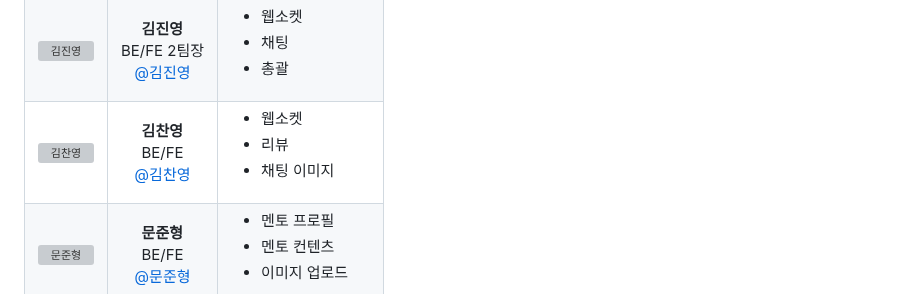
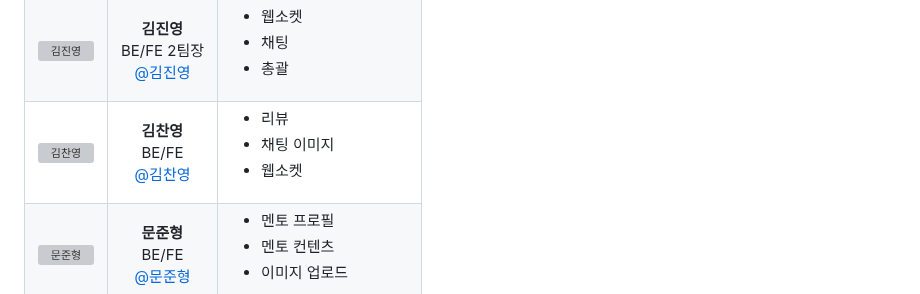
Before and after one commit to ldh9709/GREW, a Markdown page: README.md, the part around one of its changes. Drawn GitHub-style; grey boxes are pictures that could not be loaded.

```diff
--- a/README.md
+++ b/README.md
@@ -74,9 +74,9 @@
       </td>
       <td>
         <ul>
-          <li>웹소켓</li>
           <li>리뷰</li>
           <li>채팅 이미지</li>
+          <li>웹소켓</li>
         </ul>
       </td>
     </tr>
```
Also changed, not shown: other parts of README.md (+35 -0 lines).
